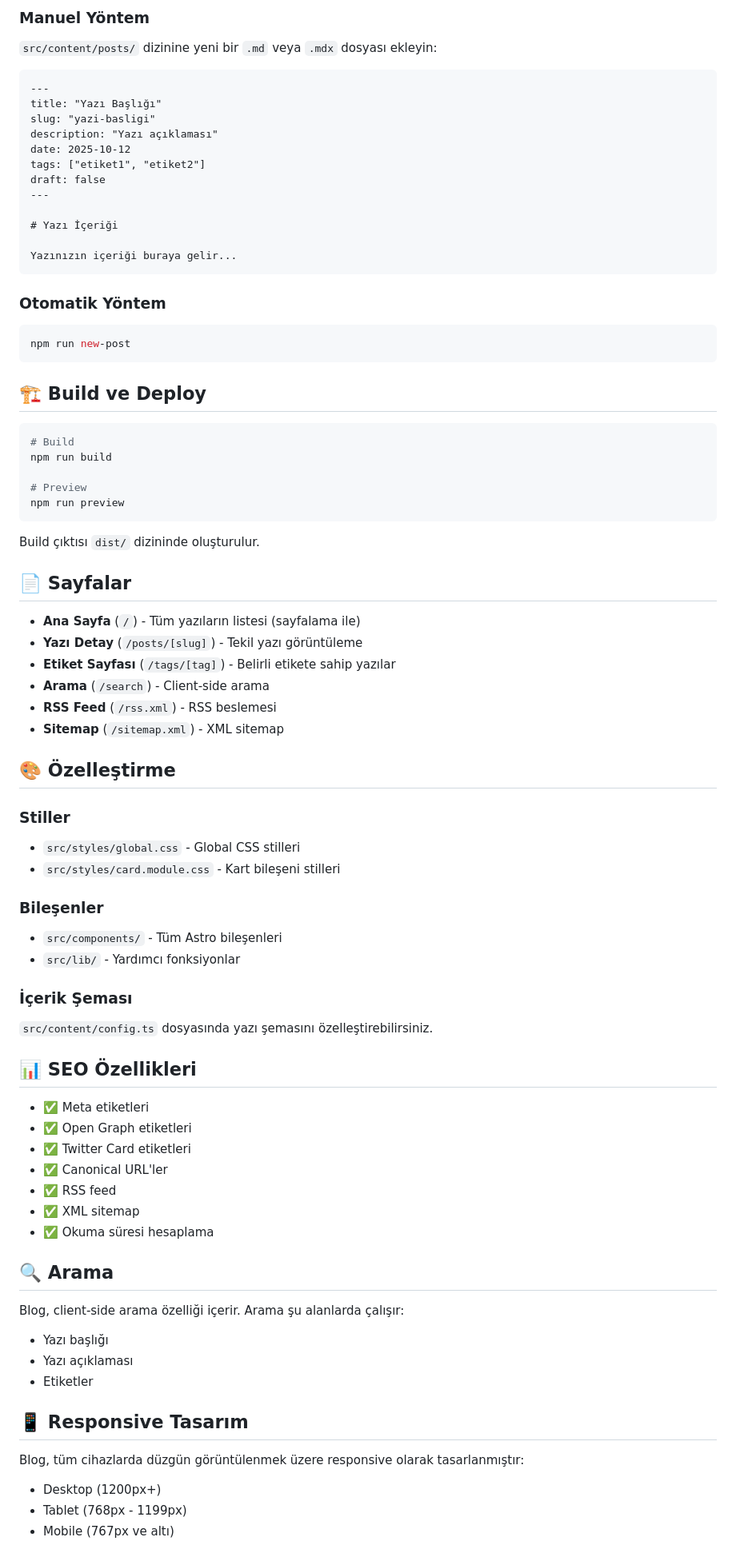
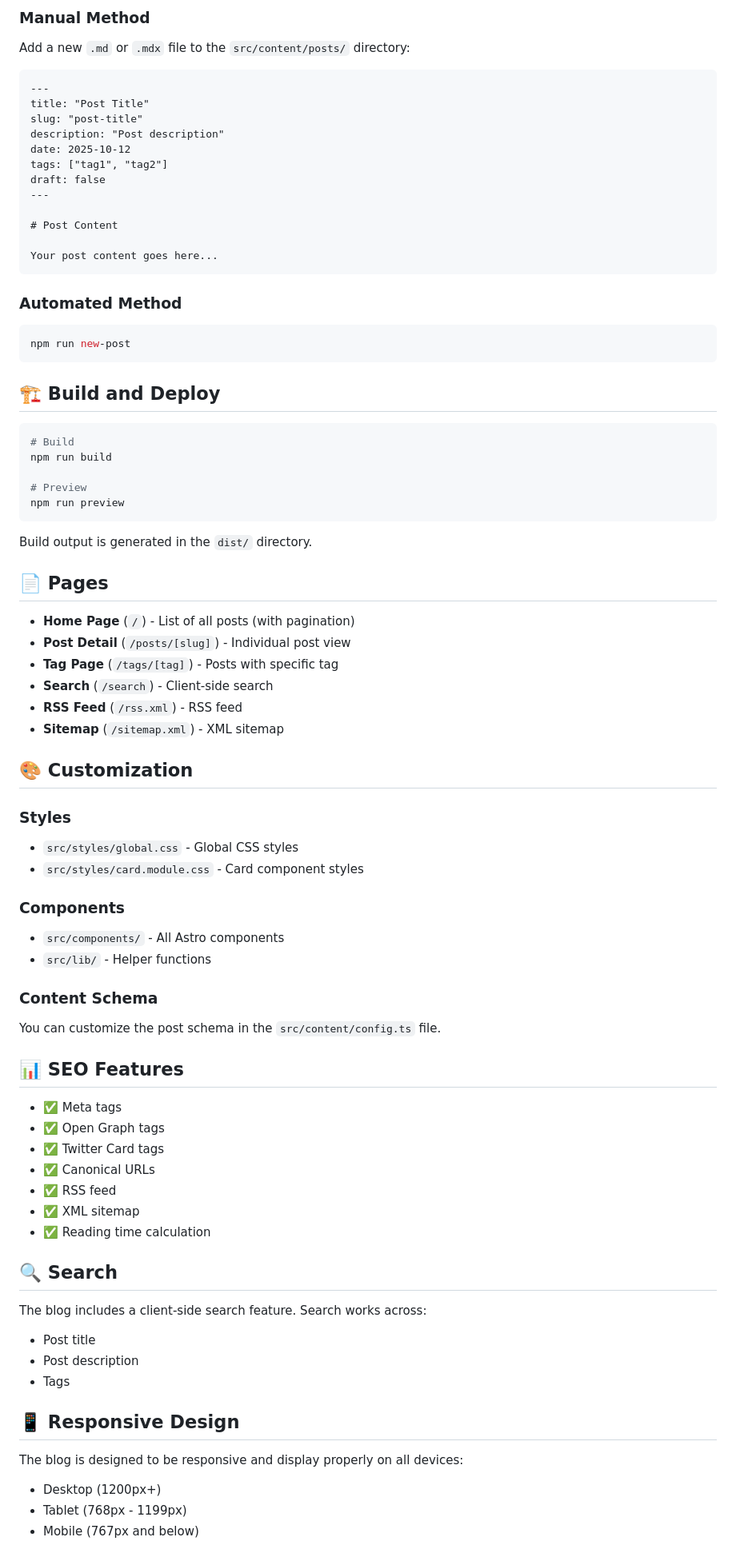
Before and after one commit to macaris64/lumgoo-blog, a Markdown page: README.md, the part around one of its changes. Shown at 80% size. GitHub-like rendering.

````diff
--- a/README.md
+++ b/README.md
@@ -90,30 +90,30 @@ Modern statik blog - Astro 4 ve TypeScript ile oluşturulmuş, tamamen statik ç
 
-### Manuel Yöntem
+### Manual Method
 
-`src/content/posts/` dizinine yeni bir `.md` veya `.mdx` dosyası ekleyin:
+Add a new `.md` or `.mdx` file to the `src/content/posts/` directory:
 
 ```markdown
 ---
-title: "Yazı Başlığı"
-slug: "yazi-basligi"
-description: "Yazı açıklaması"
+title: "Post Title"
+slug: "post-title"
+description: "Post description"
 date: 2025-10-12
-tags: ["etiket1", "etiket2"]
+tags: ["tag1", "tag2"]
 draft: false
 ---
 
-# Yazı İçeriği
+# Post Content
 
-Yazınızın içeriği buraya gelir...
+Your post content goes here...
 ```
 
-### Otomatik Yöntem
+### Automated Method
 
 ```bash
 npm run new-post
 ```
 
-## 🏗️ Build ve Deploy
+## 🏗️ Build and Deploy
 
 ```bash
 # Build
@@ -123,56 +123,56 @@ npm run build
 npm run preview
 ```
 
-Build çıktısı `dist/` dizininde oluşturulur.
+Build output is generated in the `dist/` directory.
 
-## 📄 Sayfalar
+## 📄 Pages
 
-- **Ana Sayfa** (`/`) - Tüm yazıların listesi (sayfalama ile)
-- **Yazı Detay** (`/posts/[slug]`) - Tekil yazı görüntüleme
-- **Etiket Sayfası** (`/tags/[tag]`) - Belirli etikete sahip yazılar
-- **Arama** (`/search`) - Client-side arama
-- **RSS Feed** (`/rss.xml`) - RSS beslemesi
+- **Home Page** (`/`) - List of all posts (with pagination)
+- **Post Detail** (`/posts/[slug]`) - Individual post view
+- **Tag Page** (`/tags/[tag]`) - Posts with specific tag
+- **Search** (`/search`) - Client-side search
+- **RSS Feed** (`/rss.xml`) - RSS feed
 - **Sitemap** (`/sitemap.xml`) - XML sitemap
 
-## 🎨 Özelleştirme
+## 🎨 Customization
 
-### Stiller
+### Styles
 
-- `src/styles/global.css` - Global CSS stilleri
-- `src/styles/card.module.css` - Kart bileşeni stilleri
+- `src/styles/global.css` - Global CSS styles
+- `src/styles/card.module.css` - Card component styles
 
-### Bileşenler
+### Components
 
-- `src/components/` - Tüm Astro bileşenleri
-- `src/lib/` - Yardımcı fonksiyonlar
+- `src/components/` - All Astro components
+- `src/lib/` - Helper functions
 
-### İçerik Şeması
+### Content Schema
 
-`src/content/config.ts` dosyasında yazı şemasını özelleştirebilirsiniz.
+You can customize the post schema in the `src/content/config.ts` file.
 
-## 📊 SEO Özellikleri
+## 📊 SEO Features
 
-- ✅ Meta etiketleri
-- ✅ Open Graph etiketleri
-- ✅ Twitter Card etiketleri
-- ✅ Canonical URL'ler
+- ✅ Meta tags
+- ✅ Open Graph tags
+- ✅ Twitter Card tags
+- ✅ Canonical URLs
 - ✅ RSS feed
 - ✅ XML sitemap
-- ✅ Okuma süresi hesaplama
+- ✅ Reading time calculation
 
-## 🔍 Arama
+## 🔍 Search
 
-Blog, client-side arama özelliği içerir. Arama şu alanlarda çalışır:
+The blog includes a client-side search feature. Search works across:
 
-- Yazı başlığı
-- Yazı açıklaması
-- Etiketler
+- Post title
+- Post description
+- Tags
 
-## 📱 Responsive Tasarım
+## 📱 Responsive Design
 
-Blog, tüm cihazlarda düzgün görüntülenmek üzere responsive olarak tasarlanmıştır:
+The blog is designed to be responsive and display properly on all devices:
 
 - Desktop (1200px+)
 - Tablet (768px - 1199px)
-- Mobile (767px ve altı)
+- Mobile (767px and below)
 
````
Also changed, not shown: other parts of README.md (+50 -50 lines).
